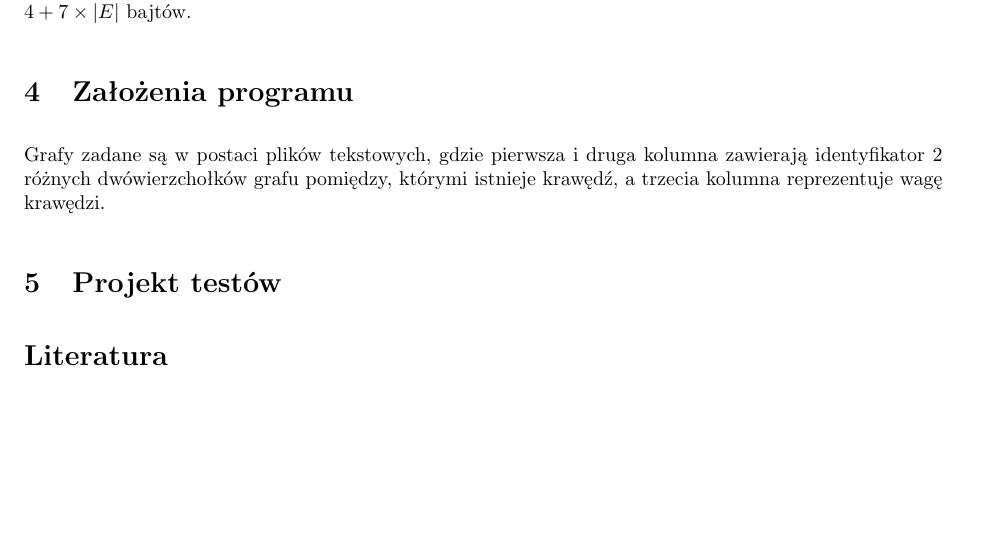
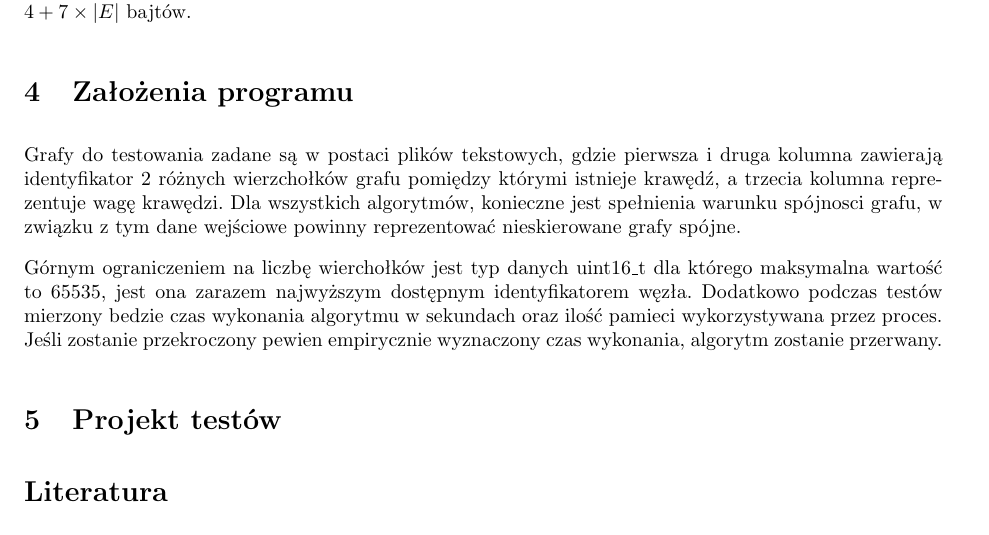
Before and after one commit to kobronson/gis-projekt, a LaTeX document (doc/spraw2/gis_spr2.tex): part of page 3 of 3, cut so that both start at the same text, the shorter picture padded with empty space. Compiled offline with pdfLaTeX.

Commit message:
Zalozenia dokonczenie

```diff
--- a/doc/spraw2/gis_spr2.tex
+++ b/doc/spraw2/gis_spr2.tex
@@ -221,10 +221,21 @@ Można oszacować zużycie pamięci przez graf $G=(V,E)$ dla 32 bitowej architek
 
 
 \section{Założenia programu}
-Grafy zadane są w postaci plików tekstowych, gdzie pierwsza
-i druga kolumna zawierają identyfikator 2 różnych dwówierzchołków
-grafu pomiędzy, którymi istnieje krawędź, a trzecia kolumna reprezentuje
-wagę krawędzi.
+Grafy do testowania zadane są w postaci plików tekstowych, gdzie pierwsza
+i druga kolumna zawierają identyfikator 2 różnych wierzchołków
+grafu pomiędzy którymi istnieje krawędź, a trzecia kolumna reprezentuje
+wagę krawędzi. Dla wszystkich algorytmów, konieczne jest spełnienia warunku spójnosci grafu, w związku z
+tym dane wejściowe powinny reprezentować nieskierowane grafy spójne.
+
+
+Górnym ograniczeniem na liczbę wierchołków jest typ danych uint16\_t
+dla którego maksymalna wartość to 65535, jest ona zarazem najwyższym dostępnym
+identyfikatorem węzła. Dodatkowo podczas testów mierzony bedzie czas wykonania algorytmu
+w sekundach oraz ilość pamieci wykorzystywana przez proces. Jeśli zostanie przekroczony
+pewien empirycznie wyznaczony czas wykonania, algorytm zostanie przerwany.
+
+
+
 
 
 
```
